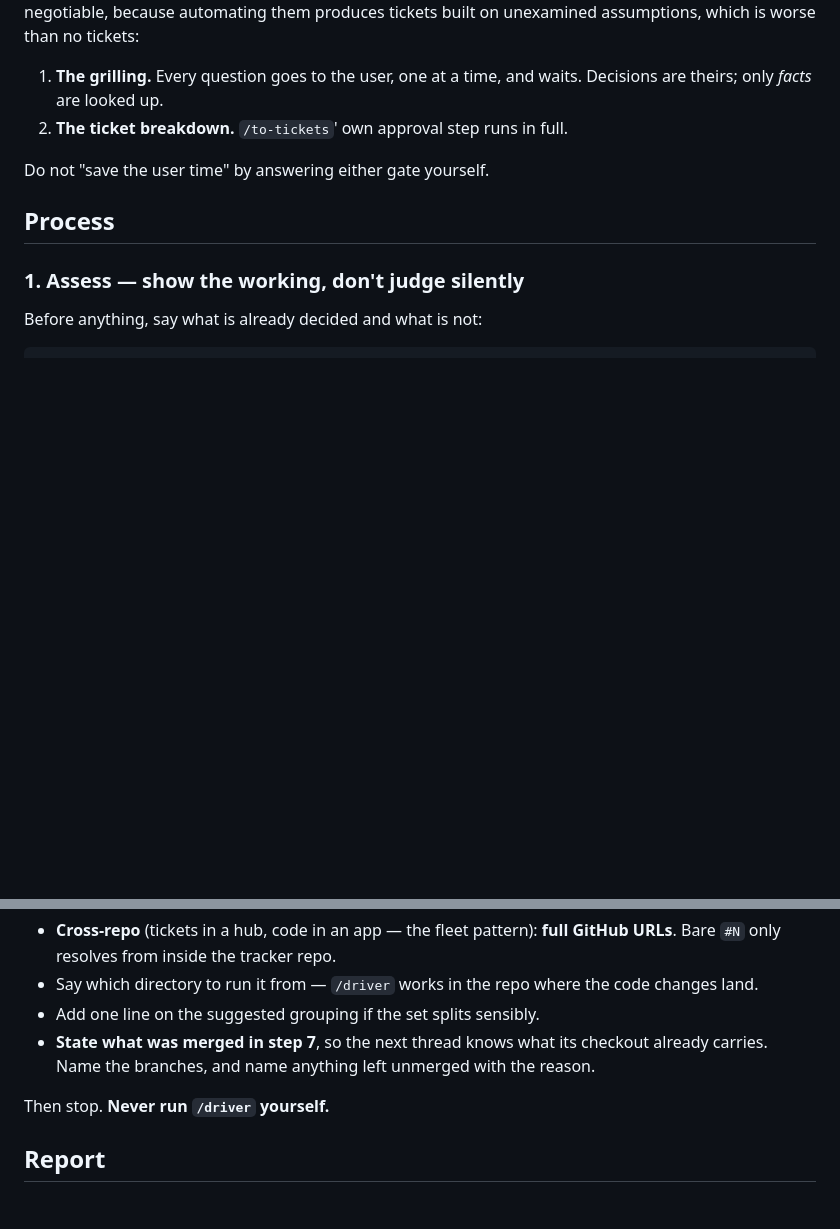
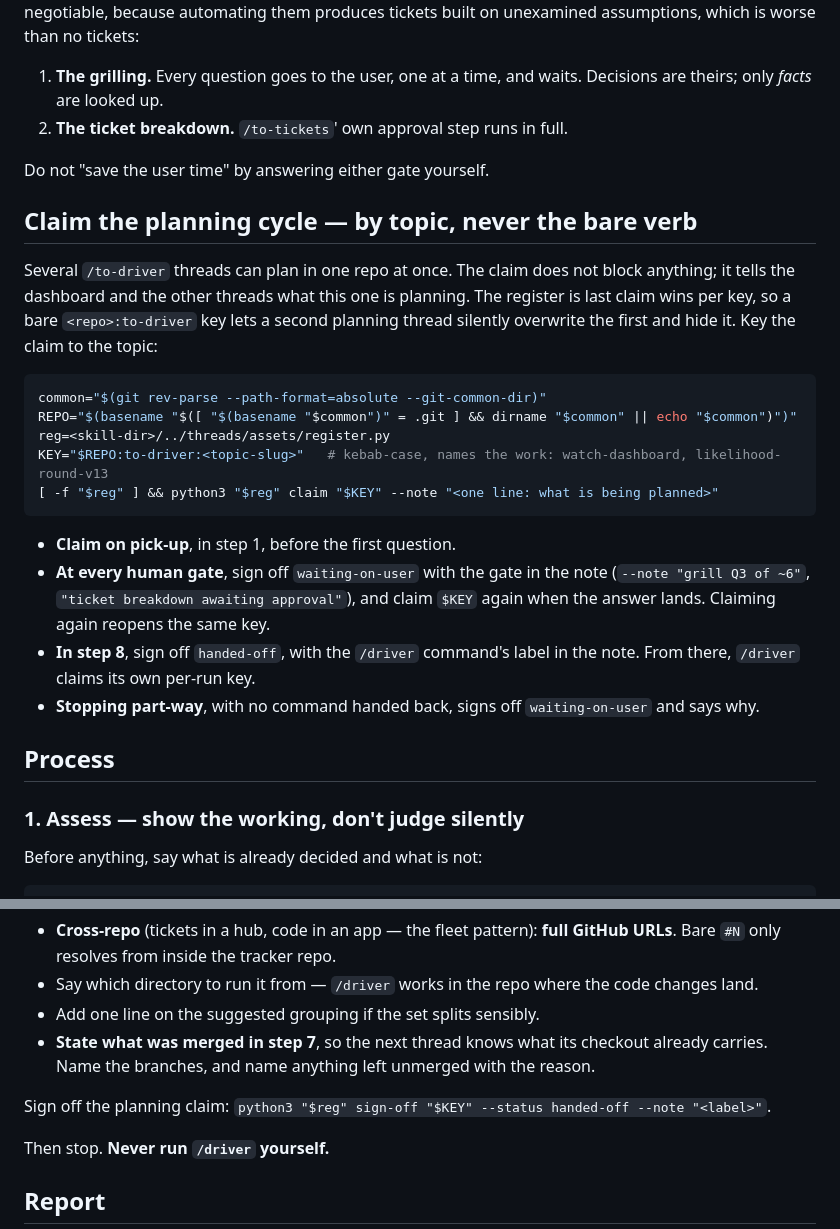
Before and after one commit to irama/irama-skills, a Markdown page: skills/to-driver/SKILL.md, 2 parts joined by grey strips. Drawn GitHub-style; blank space fills up the shorter version.

Commit message:
feat(to-driver): claim the planning cycle by topic, sign off at gates and hand-off
A bare <repo>:to-driver key let a second planning thread overwrite the first
(the register is last claim wins), hiding it from the dashboard. Claims are
now <repo>:to-driver:<topic>, signed off waiting-on-user at each human gate,
reclaimed on resume, and handed-off with the /driver command.

Co-Authored-By: Claude Opus 5 (1M context) <noreply@anthropic.com>

````diff
--- a/skills/to-driver/SKILL.md
+++ b/skills/to-driver/SKILL.md
@@ -41,6 +41,29 @@ worse than no tickets:
 2. **The ticket breakdown.** `/to-tickets`' own approval step runs in full.
 
 Do not "save the user time" by answering either gate yourself.
+
+## Claim the planning cycle — by topic, never the bare verb
+
+Several `/to-driver` threads can plan in one repo at once. The claim does not block anything; it
+tells the dashboard and the other threads what this one is planning. The register is last claim
+wins per key, so a bare `<repo>:to-driver` key lets a second planning thread silently overwrite
+the first and hide it. Key the claim to the topic:
+
+```bash
+common="$(git rev-parse --path-format=absolute --git-common-dir)"
+REPO="$(basename "$([ "$(basename "$common")" = .git ] && dirname "$common" || echo "$common")")"
+reg=<skill-dir>/../threads/assets/register.py
+KEY="$REPO:to-driver:<topic-slug>"   # kebab-case, names the work: watch-dashboard, likelihood-round-v13
+[ -f "$reg" ] && python3 "$reg" claim "$KEY" --note "<one line: what is being planned>"
+```
+
+- **Claim on pick-up**, in step 1, before the first question.
+- **At every human gate**, sign off `waiting-on-user` with the gate in the note
+  (`--note "grill Q3 of ~6"`, `"ticket breakdown awaiting approval"`), and claim `$KEY` again
+  when the answer lands. Claiming again reopens the same key.
+- **In step 8**, sign off `handed-off`, with the `/driver` command's label in the note. From
+  there, `/driver` claims its own per-run key.
+- **Stopping part-way**, with no command handed back, signs off `waiting-on-user` and says why.
 
 ## Process
 
@@ -186,6 +209,8 @@ Lead with a **short label naming the work**, then the references, on one line, r
 - **State what was merged in step 7**, so the next thread knows what its checkout already carries.
   Name the branches, and name anything left unmerged with the reason.
 
+Sign off the planning claim: `python3 "$reg" sign-off "$KEY" --status handed-off --note "<label>"`.
+
 Then stop. **Never run `/driver` yourself.**
 
 ## Report
````
